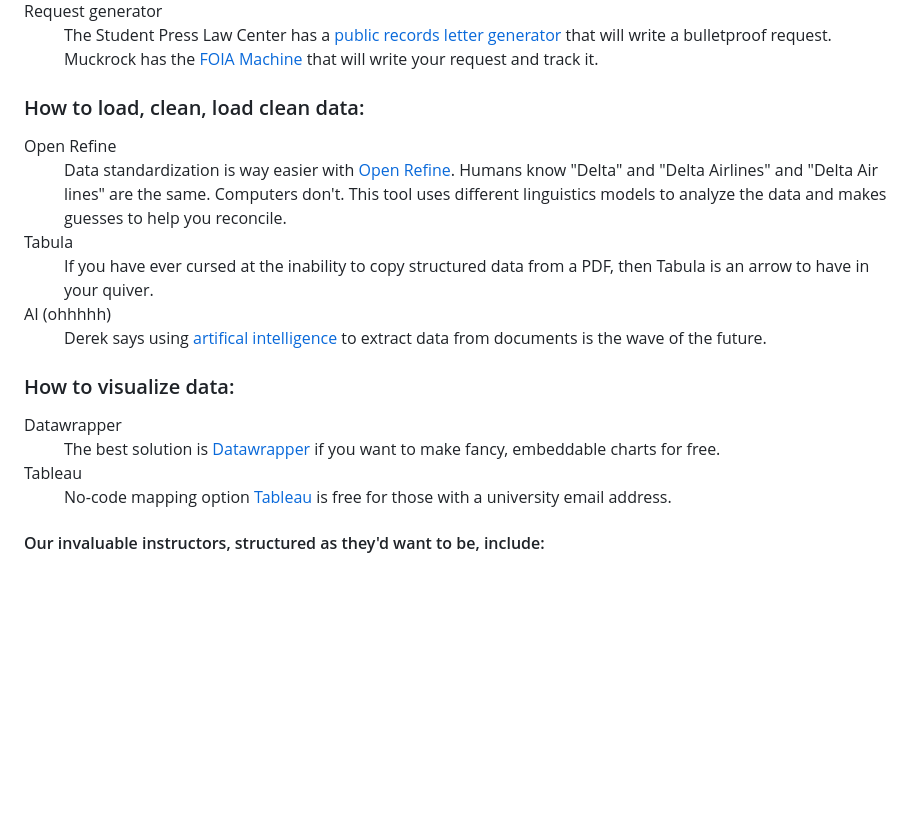
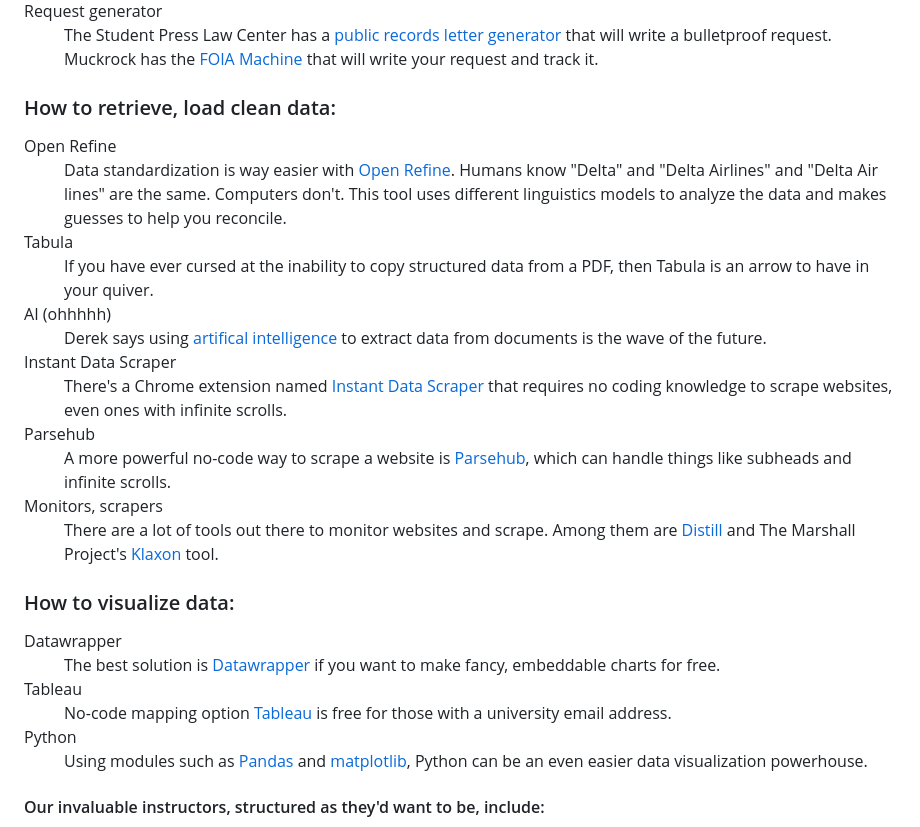
Before and after one commit to laylaayanna/IBWS-data-institute-25, a Markdown page: README.md, the part around the change printed below. Drawn GitHub-style; blank space fills up the shorter version.

```diff
--- a/README.md
+++ b/README.md
@@ -14,13 +14,19 @@ This is a collection and recollection of all the 14 members of the 2025 class of
 </dl class="get_data">
 
 <dl class="clean_data">
-<h3>How to load, clean, load clean data:</h3>
+<h3>How to retrieve, load clean data:</h3>
   <dt>Open Refine</dt>
     <dd>Data standardization is way easier with <a href="https://propublica.s3.amazonaws.com/data-institute/open-refine-2025.pdf">Open Refine<a>. Humans know "Delta" and "Delta Airlines" and "Delta Air lines" are the same. Computers don't. This tool uses different linguistics models to analyze the data and makes guesses to help you reconcile.</dd>
   <dt>Tabula</dt>
     <dd>If you have ever cursed at the inability to copy structured data from a PDF, then <a href+"https://tabula.technology/">Tabula</a> is an arrow to have in your quiver.</dd>
   <dt>AI (ohhhhh)</dt>
     <dd>Derek says using <a href="https://docs.google.com/presentation/d/1k_Mui_M5SeDKGyhbAdFw-awfDHHYoOoRHiLrv_FGtRg/edit">artifical intelligence</a> to extract data from documents is the wave of the future.  </dd>
+  <dt>Instant Data Scraper</dt>
+      <dd>There's a Chrome extension named <a href="https://chromewebstore.google.com/detail/instant-data-scraper/ofaokhiedipichpaobibbnahnkdoiiah?hl=en-US">Instant Data Scraper</a> that requires no coding knowledge to scrape websites, even ones with infinite scrolls.</dd>
+  <dt>Parsehub</dt>
+      <dd>A more powerful no-code way to scrape a website is <a href="https://parsehub.com/">Parsehub</a>, which can handle things like subheads and infinite scrolls.</dd>
+  <dt>Monitors, scrapers</dt>
+      <dd>There are a lot of tools out there to monitor websites and scrape. Among them are <a href="https://distill.io/">Distill</a> and The Marshall Project's <a href="https://www.newsklaxon.org/">Klaxon</a> tool.</dd>
 </dl class="clean_data">
 
 <dl class="viz_data">
@@ -29,7 +35,8 @@ This is a collection and recollection of all the 14 members of the 2025 class of
       <dd>The best solution is <a href="https://www.datawrapper.de/">Datawrapper</a> if you want to make fancy, embeddable charts for free.</dd>
     <dt>Tableau</dt>
       <dd>No-code mapping option <a href="https://www.tableau.com/trial/visualize-your-data">Tableau</a> is free for those with a university email address.</dd>
-
+    <dt>Python</dt>
+      <dd>Using modules such as <a href="https://github.com/cjddatainstitute/data-institute-2025/blob/main/real-estate-gentrification-analysis-main/wiki/common_pandas_operations.md">Pandas</a> and <a href="https://matplotlib.org/">matplotlib</a>, Python can be an even easier data visualization powerhouse.</dd>
 </dl class="viz_data">
 
 <h4>Our invaluable instructors, structured as they'd want to be, include:</h4>
```
Also changed, not shown: other parts of README.md (+2 -1 lines).
